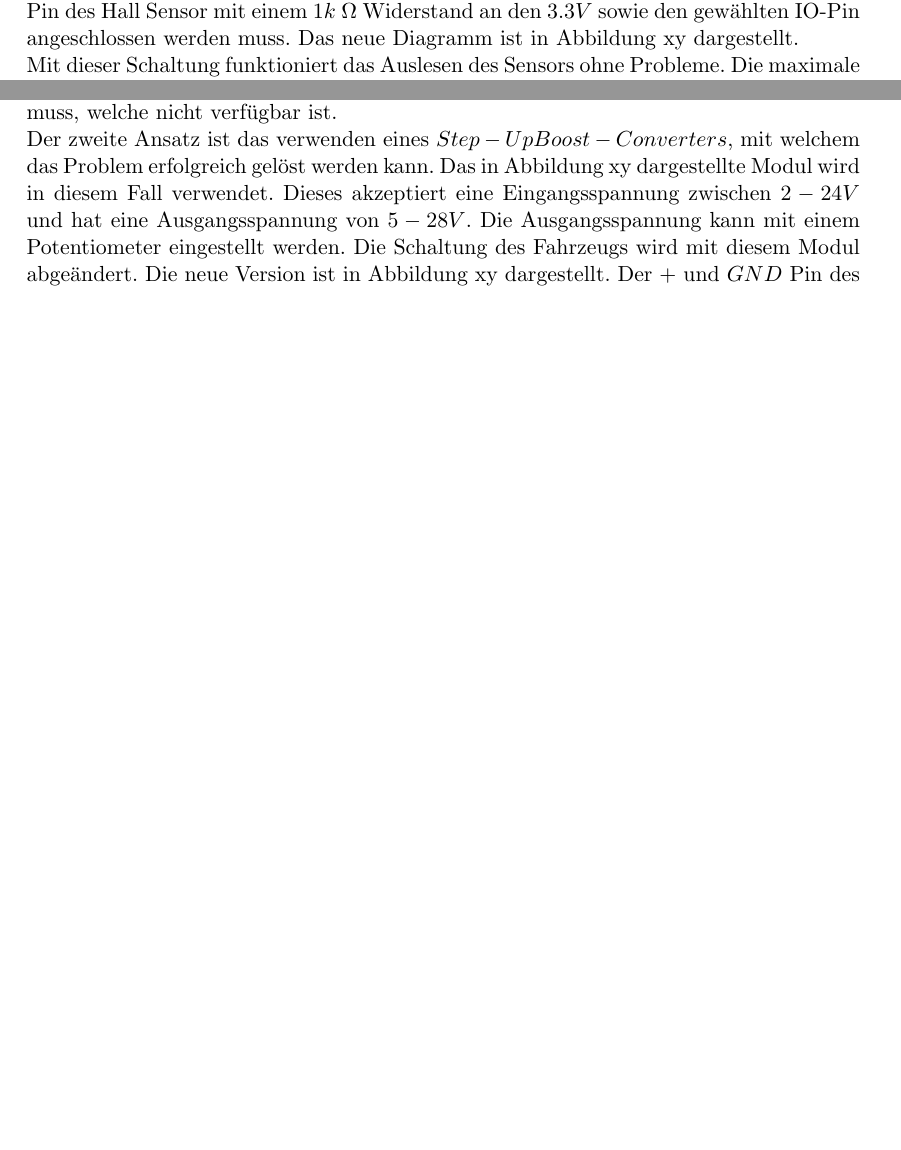
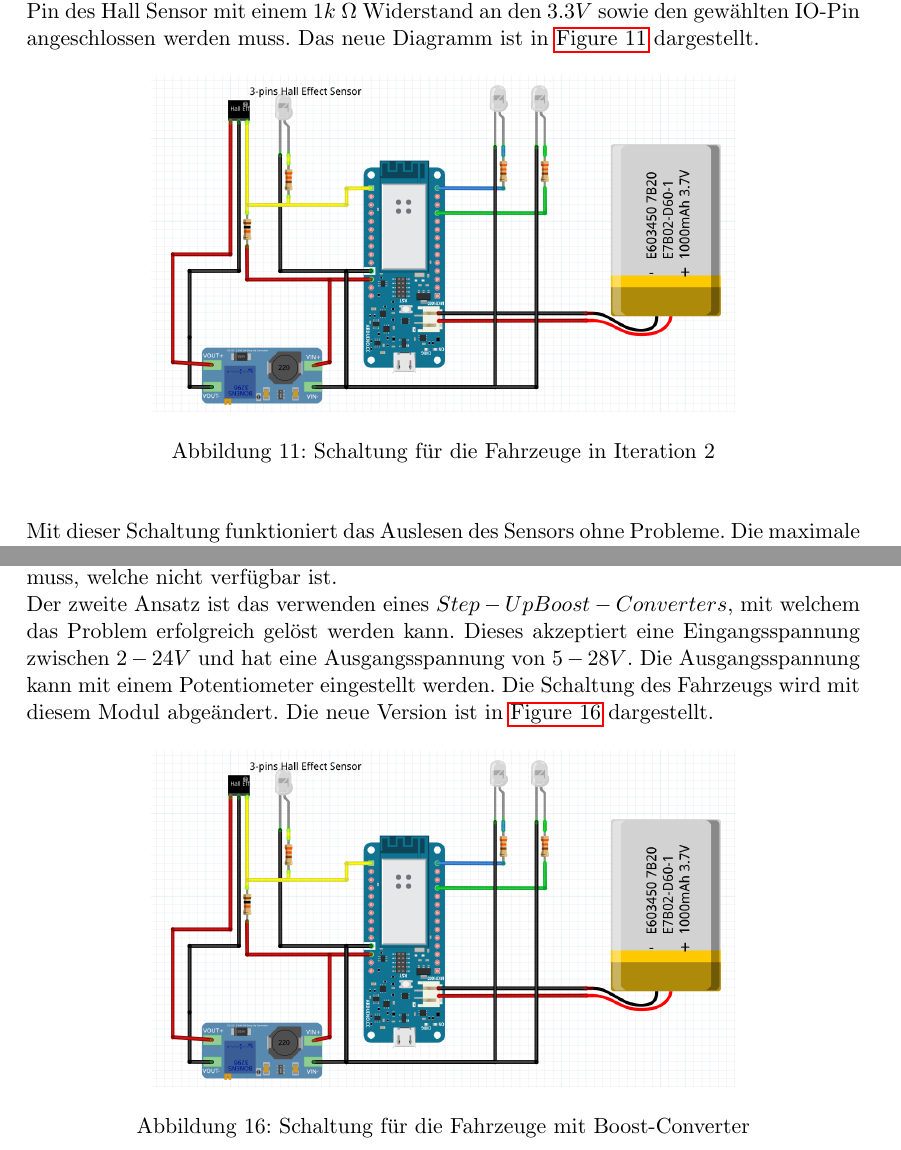
Before and after one commit to simonhauck/M-AI-SmartCars, a LaTeX document (doc/Dokumentation.tex, which reads doc/parts/iteration2/hardware.tex, doc/parts/iteration3/hardware.tex): two parts of pages 15 and 20 of 30 before the commit and two parts of pages 15 and 21 of 33 after it, joined at a grey line, cut so that both start at the same text, the shorter picture padded with empty space. Compiled offline with pdfLaTeX.

Commit message:
add some images

```diff
--- a/doc/parts/iteration2/hardware.tex
+++ b/doc/parts/iteration2/hardware.tex
@@ -3,8 +3,17 @@
 \begin{document}
     \subsection{Hard- und Software}\label{sec-ita2-hardware}
     \subsubsection*{Fahrzeug}
-    Weitere Nachforschungen bezüglich der Fahrzeugschaltung haben ergeben, dass der $Output$ Pin des Hall Sensor mit einem $1k\ \Omega$  Widerstand an den $3.3V$ sowie den gewählten IO-Pin angeschlossen werden muss. Das neue Diagramm ist in Abbildung xy dargestellt. \\
-    %TODO Abbildung
+    Weitere Nachforschungen bezüglich der Fahrzeugschaltung haben ergeben, dass der $Output$ Pin des Hall Sensor mit einem $1k\ \Omega$  Widerstand an den $3.3V$ sowie den gewählten IO-Pin angeschlossen werden muss. Das neue Diagramm ist in \autoref{fig-hardware-car-iteration2} dargestellt.
+       	\begin{figure}[H]
+    	\begin{center}
+    		\includegraphics[
+    		width=0.7\linewidth,
+    		]{imgs/car_wiring_iteration3.png}
+    		\caption{Schaltung für die Fahrzeuge in Iteration 2}
+    		\label{fig-hardware-car-iteration2}
+    	\end{center}
+    \end{figure}
+    \noindent
     Mit dieser Schaltung funktioniert das Auslesen des Sensors ohne Probleme. Die maximale Distanz, bis zu welcher Magnete erkannt werden können beträgt ca. $1 cm$. Die Magnete müssen sich hierfür direkt vor dem Sensor befinden. Somit ist es möglich, mehrere Magnete in den Reifen des Fahrzeugs unterzubringen, was eine genauere Messung der zurückgelegten Strecke ermöglicht. Zusätzlich werden die LEDs, welche als Scheinwerfer verwendet werden an je einen eigenen IO-Pin angeschlossen. Somit können diese einzeln angesteuert werden. Diese Eigenschaft wird genutzt um Statusinformationen auszugeben, wie zum Beispiel wenn der Controller sich mit dem Wlan Netzwerk verbindet oder Fehler beim Sendern der Daten auftreten. Somit ist ein leichtes Erkennen von Fehlern möglich, auch wenn das Fahrzeug nicht per USB-Kabel an einen PC angeschlossen ist.\\
     Mit der funktionierenden Hardware wird das komplette Programm entworfen. Eine Änderung des Signals vom Hall Sensor wird durch einen Interrupt erkannt. Somit gehen keine Messerwerte verloren, auch wenn der Arduino eine lange Aktion, wie das Senden von Daten, ausführt.\\
     Der Arduino wartet eine Zeit $x$ ab, welcher von der Konfiguration abhängt. Danach überprüft er, ob das Fahrzeug sich bewegt hat und Messwerte vorliegen. Ist dies der Fall werden diese in ein JSON Objekt kodiert und anschließend an die Visualisierung gesendet. Liegen mehrere Messwerte vor, werden diese kombiniert. Neben den Messwerten enthalten die Nachrichten zusätzlich den Fahrzeugtyp. Dieser wird für die Berechnung der erzeugten Emissionen verwendet.\\
--- a/doc/parts/iteration3/hardware.tex
+++ b/doc/parts/iteration3/hardware.tex
@@ -18,8 +27,18 @@
    	Beim Testen der Visualisierung mit der Fahrzeugschaltung ist ein Problem aufgetreten. Ist das Fahrzeug mit einem USB Kabel an den PC angeschlossen funktioniert die Sensorerkennung. Wird diese nur mit dem Akku betrieben, können keine Sensorwerte erkannt werden.\\
    	Beim Ausmessen der verfügbaren Spannung zeigt sich, dass im Betrieb mit dem Akku nur $3.3V$ an dem $5V$ Pin verfügbar sind. Wie in Kapitel \ref{sec-ita1-hardware} beschrieben, benötigt der Hall-Sensor mindestens $3.7V$.\\
    	Zum lösen dieses Problems muss die Spannung angehoben werden, was kein triviales Problem ist. Der erste Lösungsansatz ist ein \emph{Logic-Level-Converter}, welcher zwischen dem Sensor und dem Arduino eingebaut werden kann. Dieser kann Signale in bidirektionaler Richtung zwischen zwei Spannungen, wie zum Beispiel $5V \longleftrightarrow 3.3V$ wandeln. Das Problem hierbei ist, dass an einem Pin des Moduls eine $5V$ Spannung angelegt werden muss, welche nicht verfügbar ist.\\
-   	Der zweite Ansatz ist das verwenden eines $Step-Up Boost-Converters$, mit welchem das Problem erfolgreich gelöst werden kann. Das in Abbildung xy dargestellte Modul wird in diesem Fall verwendet.   	%TODO Abbildung%
-   	Dieses akzeptiert eine Eingangsspannung zwischen $2-24V$ und hat eine Ausgangsspannung von $5-28V$. Die Ausgangsspannung kann mit einem Potentiometer eingestellt werden. Die Schaltung des Fahrzeugs wird mit diesem Modul abgeändert. Die neue Version ist in Abbildung xy dargestellt. %TODO Abbildung%
+   	Der zweite Ansatz ist das verwenden eines $Step-Up Boost-Converters$, mit welchem das Problem erfolgreich gelöst werden kann.
+   	Dieses akzeptiert eine Eingangsspannung zwischen $2-24V$ und hat eine Ausgangsspannung von $5-28V$. Die Ausgangsspannung kann mit einem Potentiometer eingestellt werden. Die Schaltung des Fahrzeugs wird mit diesem Modul abgeändert. Die neue Version ist in \autoref{fig-hardware-car-iteration3} dargestellt.
+   	\begin{figure}[H]
+   		\begin{center}
+   			\includegraphics[
+   			width=0.7\linewidth,
+   			]{imgs/car_wiring_iteration3.png}
+   			\caption{Schaltung für die Fahrzeuge mit Boost-Converter}
+   			\label{fig-hardware-car-iteration3}
+   		\end{center}
+   	\end{figure}
+   \noindent
    	Der $+$ und $GND$ Pin des Sensors werden an den Output des $Step-Up Boost-Converters$ angeschlossen, welcher auf $5V$ eingestellt wird. Die benötigte Eingangsspannung für das Modul wird vom $3.3V$ Pin des Arduinos geliefert. Somit funktioniert die Schaltung sowohl im Betrieb mit einem USB Kabel als auch mit einem Akku.
 
 
```
Also changed, not shown: doc/parts/iteration4/hardware.tex (+22 -3 lines), doc/imgs/car_wiring_iteration3.png (added), doc/imgs/car_wiriring_plan.jpeg (added), doc/imgs/hardware_car_iteration2.PNG (added), doc/imgs/tree_half_red.PNG (added), doc/imgs/tree_wiriring_iteration3.PNG (added), doc/parts/iteration3/hardware.tex (13 more changed lines).
